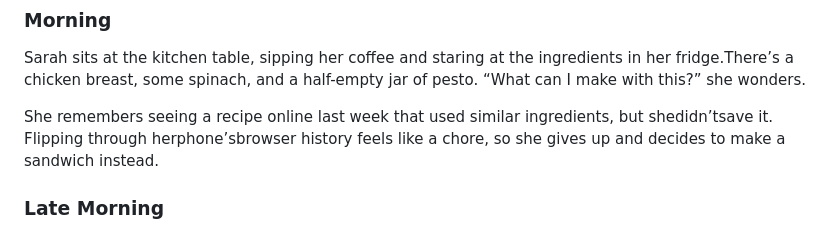
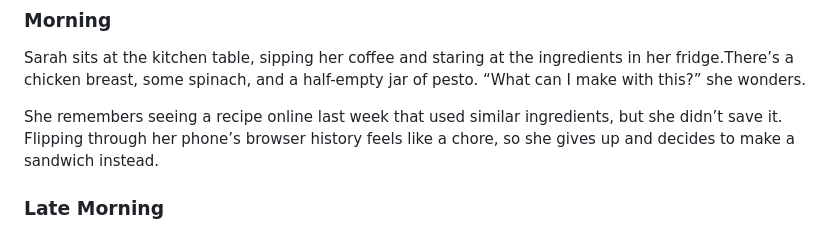
Before and after one commit to naftoli/CS-690-Project, a Markdown page: README.md, the part around the change. GitHub-like rendering.

Commit message:
Fix typos and formatting in README.md
Corrected spacing and punctuation in the README.

```diff
--- a/README.md
+++ b/README.md
@@ -10,7 +10,7 @@ A Day in the Life of Sarah
 
 Sarah sits at the kitchen table, sipping her coffee and staring at the ingredients in her fridge.There’s a chicken breast, some spinach, and a half-empty jar of pesto. “What can I make with this?” she wonders.
 
-She remembers seeing a recipe online last week that used similar ingredients, but shedidn’tsave it. Flipping through herphone’sbrowser history feels like a chore, so she gives up and decides to make a sandwich instead.
+She remembers seeing a recipe online last week that used similar ingredients, but she didn’t save it. Flipping through her phone’s browser history feels like a chore, so she gives up and decides to make a sandwich instead.
 
 ### Late Morning
 
```
